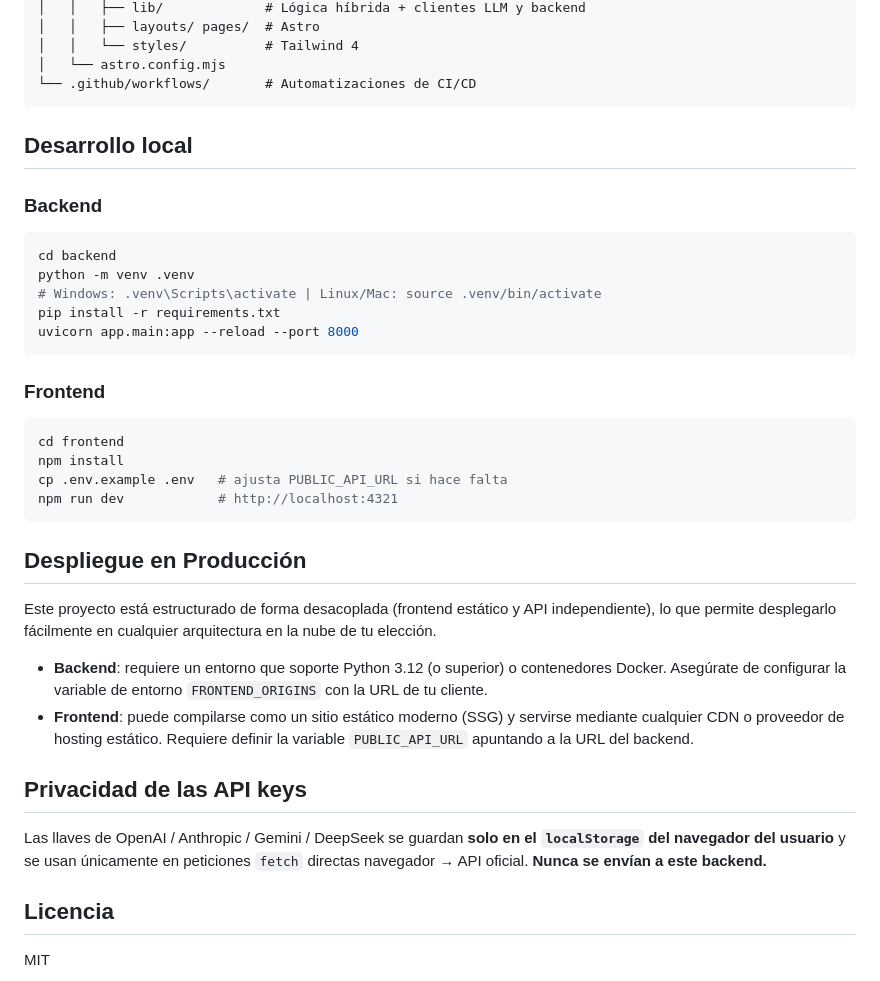
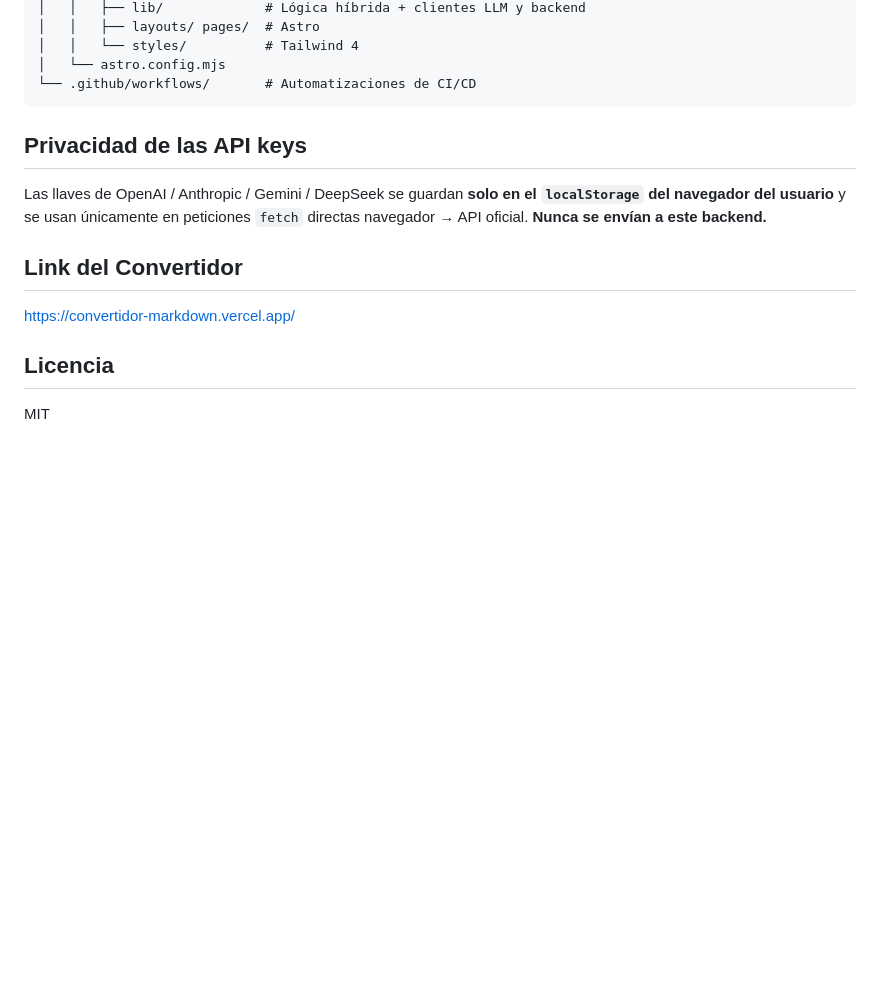
Before and after one commit to javiiiduran/convertidor-markdown, a Markdown page: README.md, the part around the change. Drawn GitHub-style; blank space fills up the shorter version.

Commit message:
Update README.md by removing instructions and adding link
Removed local development and production deployment instructions from README.md and added a link to the converter.

````diff
--- a/README.md
+++ b/README.md
@@ -80,39 +80,6 @@ a Markdown, con arquitectura desacoplada:
 └── .github/workflows/       # Automatizaciones de CI/CD
 ```
 
-## Desarrollo local
-
-### Backend
-
-```bash
-cd backend
-python -m venv .venv
-# Windows: .venv\Scripts\activate | Linux/Mac: source .venv/bin/activate
-pip install -r requirements.txt
-uvicorn app.main:app --reload --port 8000
-```
-
-### Frontend
-
-```bash
-cd frontend
-npm install
-cp .env.example .env   # ajusta PUBLIC_API_URL si hace falta
-npm run dev            # http://localhost:4321
-```
-
-## Despliegue en Producción
-
-Este proyecto está estructurado de forma desacoplada (frontend estático y
-API independiente), lo que permite desplegarlo fácilmente en cualquier
-arquitectura en la nube de tu elección.
-
-- **Backend**: requiere un entorno que soporte Python 3.12 (o superior) o
-  contenedores Docker. Asegúrate de configurar la variable de entorno
-  `FRONTEND_ORIGINS` con la URL de tu cliente.
-- **Frontend**: puede compilarse como un sitio estático moderno (SSG) y
-  servirse mediante cualquier CDN o proveedor de hosting estático. Requiere
-  definir la variable `PUBLIC_API_URL` apuntando a la URL del backend.
 
 ## Privacidad de las API keys
 
@@ -120,6 +87,10 @@ Las llaves de OpenAI / Anthropic / Gemini / DeepSeek se guardan **solo en el
 `localStorage` del navegador del usuario** y se usan únicamente en peticiones
 `fetch` directas navegador → API oficial. **Nunca se envían a este backend.**
 
+
+## Link del Convertidor
+https://convertidor-markdown.vercel.app/
+
 ## Licencia
 
 MIT
````
